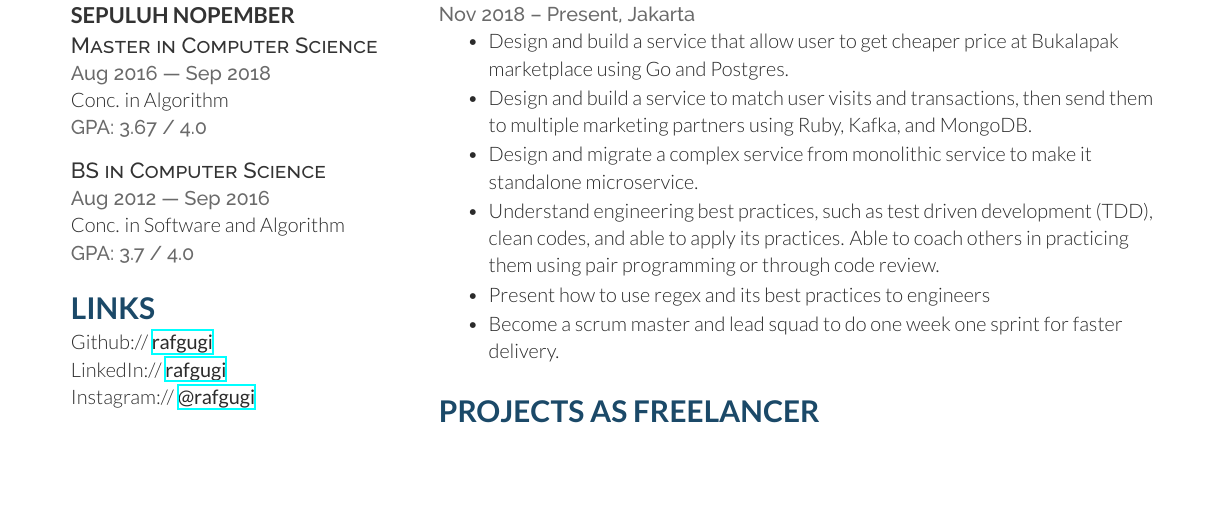
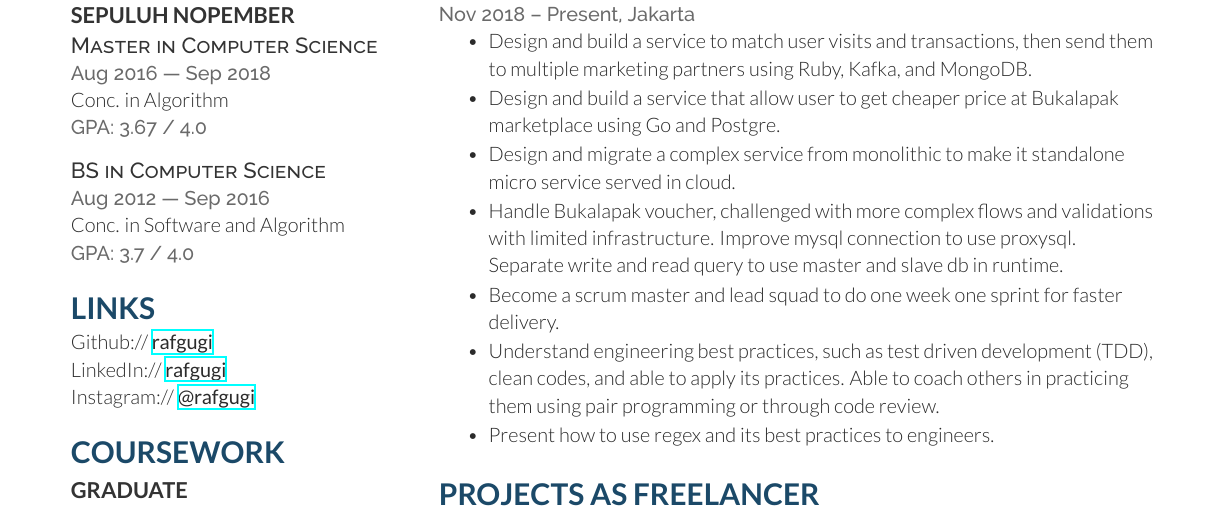
Before and after one commit to rafgugi/cv, a LaTeX CV (cv.tex): part of page 1 of 2, cut so that both start at the same text, the shorter picture padded with empty space. Compiled offline with XeLaTeX.

Commit message:
Update info in bukalapak

```diff
--- a/cv.tex
+++ b/cv.tex
@@ -107,12 +107,13 @@ Android \textbullet{} Network \textbullet{} ReactJS
 \location{Nov 2018 – Present, Jakarta}
 \vspace{\topsep} % Hacky fix for awkward extra vertical space after begin mini page
 \begin{tightitemize}
-\item Design and build a service that allow user to get cheaper price at Bukalapak marketplace using Go and Postgres.
 \item Design and build a service to match user visits and transactions, then send them to multiple marketing partners using Ruby, Kafka, and MongoDB.
-\item Design and migrate a complex service from monolithic service to make it standalone microservice.
+\item Design and build a service that allow user to get cheaper price at Bukalapak marketplace using Go and Postgre.
+\item Design and migrate a complex service from monolithic to make it standalone micro service served in cloud.
+\item Handle Bukalapak voucher, challenged with more complex flows and validations with limited infrastructure. Improve mysql connection to use proxysql. Separate write and read query to use master and slave db in runtime.
+\item Become a scrum master and lead squad to do one week one sprint for faster delivery.
 \item Understand engineering best practices, such as test driven development (TDD), clean codes, and able to apply its practices. Able to coach others in practicing them using pair programming or through code review.
-\item Present how to use regex and its best practices to engineers
-\item Become a scrum master and lead squad to do one week one sprint for faster delivery.
+\item Present how to use regex and its best practices to engineers.
 \end{tightitemize}
 \sectionspace
 
```
Also changed, not shown: cover.tex (+1 -1 lines).
